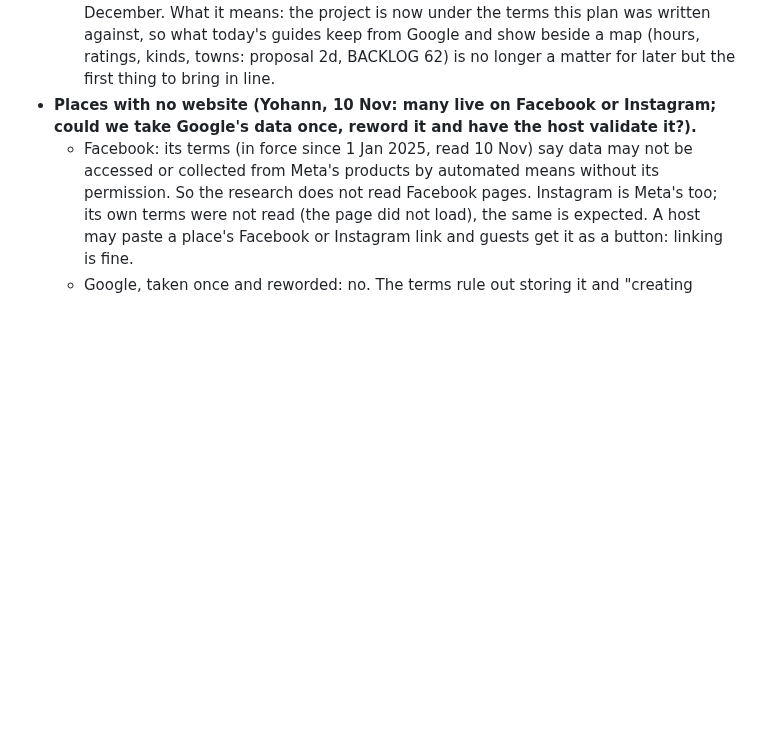
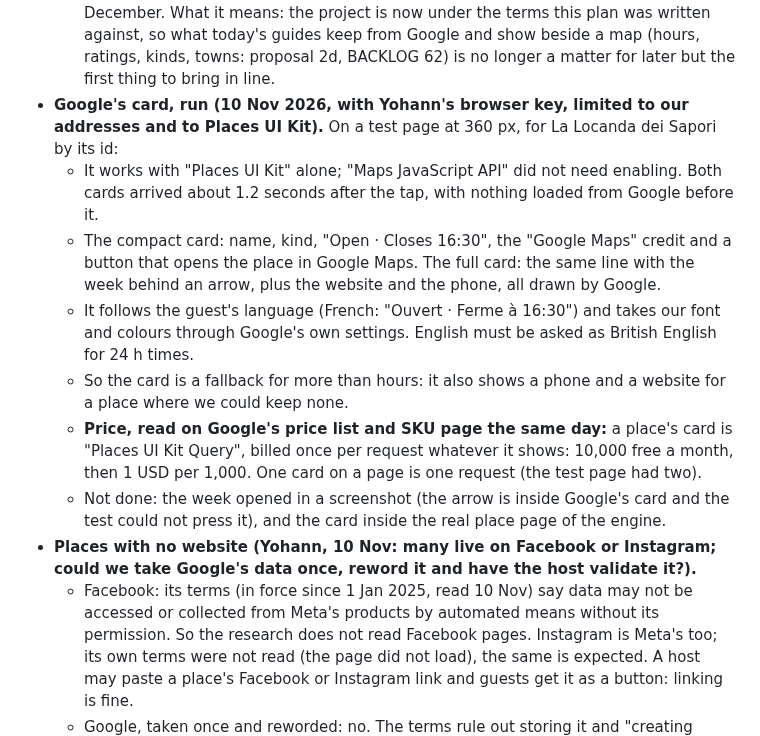
Before and after one commit to ybensadoun/guest-guides, a Markdown page: docs/plan-ca-la-kimberly-through-the-maker.md, the part around the change. Rendered like a GitHub page; blank space fills up the shorter version.

Commit message:
Plan: Google's card run, its price per load
Co-Authored-By: Claude <noreply@anthropic.com>

```diff
--- a/docs/plan-ca-la-kimberly-through-the-maker.md
+++ b/docs/plan-ca-la-kimberly-through-the-maker.md
@@ -173,6 +173,13 @@ Read on 10 Nov 2026: Google Maps Platform EEA Terms of Service (last modified 26
 - **Prototype of Google's card (10 Nov 2026, Yohann: yes).** Written, not run yet: it needs a browser key of its own (the one we have is for servers and must not be put in a page), limited to our web addresses and to the Maps JavaScript API and Places UI Kit. Yohann creates it in Google Cloud; it goes in `.env` as `GOOGLE_MAPS_BROWSER_KEY`.
 - **The Google project and the EEA terms (seen 10 Nov 2026, when enabling "Places UI Kit").** Google Cloud answered that enabling a new API counts as a change to the project `guest-guides-checks` and asks its owner to accept the European Economic Area Terms of Service for that project first, warning that this "may cause breaking changes". So that project has not accepted them yet. Google's page on the change (developers.google.com/maps/comms/eea/faq, read the same day) says: under those terms Places content may no longer be shown with any map, "certain content" is no longer returned (it does not say which), and Google's card (Places UI Kit) is the way to show a place next to any map. It names no way back. Accepting terms is Yohann's act, never Claude's. Safer path proposed: leave the worker's project as it is until the places work (2a, 2d) is ready, and make the card's key in a new project of its own, which is under the EEA terms from the start (also "one key per purpose").
   - **Decided and done (Yohann, 10 Nov 2026): accepted on `guest-guides-checks` itself**, by Yohann in the console; "Places UI Kit" is enabled there. Checked right after with one request using the worker's own field list: every field still comes back (name, status, position, address, hours, rating, photos). Google says some changes can take 1 to 3 days to reach a project, so to check again before the monthly run of 1 December. What it means: the project is now under the terms this plan was written against, so what today's guides keep from Google and show beside a map (hours, ratings, kinds, towns: proposal 2d, BACKLOG 62) is no longer a matter for later but the first thing to bring in line.
+- **Google's card, run (10 Nov 2026, with Yohann's browser key, limited to our addresses and to Places UI Kit).** On a test page at 360 px, for La Locanda dei Sapori by its id:
+  - It works with "Places UI Kit" alone; "Maps JavaScript API" did not need enabling. Both cards arrived about 1.2 seconds after the tap, with nothing loaded from Google before it.
+  - The compact card: name, kind, "Open · Closes 16:30", the "Google Maps" credit and a button that opens the place in Google Maps. The full card: the same line with the week behind an arrow, plus the website and the phone, all drawn by Google.
+  - It follows the guest's language (French: "Ouvert · Ferme à 16:30") and takes our font and colours through Google's own settings. English must be asked as British English for 24 h times.
+  - So the card is a fallback for more than hours: it also shows a phone and a website for a place where we could keep none.
+  - **Price, read on Google's price list and SKU page the same day:** a place's card is "Places UI Kit Query", billed once per request whatever it shows: 10,000 free a month, then 1 USD per 1,000. One card on a page is one request (the test page had two).
+  - Not done: the week opened in a screenshot (the arrow is inside Google's card and the test could not press it), and the card inside the real place page of the engine.
 - **Places with no website (Yohann, 10 Nov: many live on Facebook or Instagram; could we take Google's data once, reword it and have the host validate it?).**
   - Facebook: its terms (in force since 1 Jan 2025, read 10 Nov) say data may not be accessed or collected from Meta's products by automated means without its permission. So the research does not read Facebook pages. Instagram is Meta's too; its own terms were not read (the page did not load), the same is expected. A host may paste a place's Facebook or Instagram link and guests get it as a button: linking is fine.
   - Google, taken once and reworded: no. The terms rule out storing it and "creating content based on Google Maps Content"; new wording or a host's tick does not change where it came from.
```
